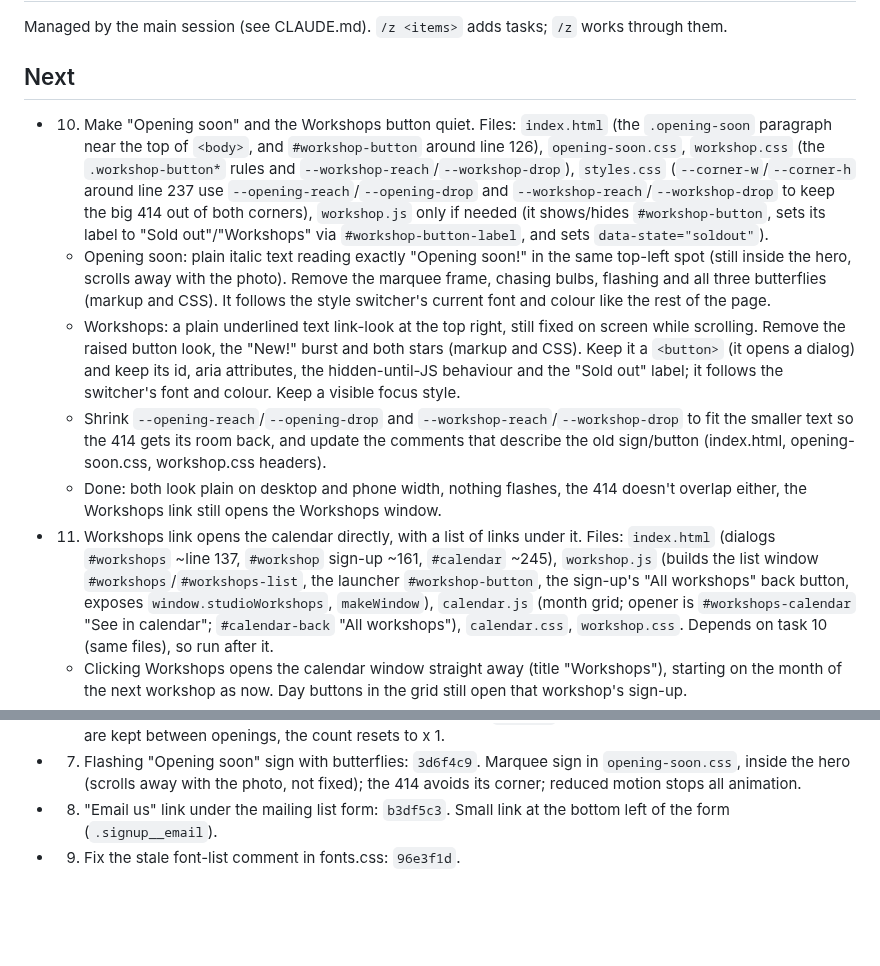
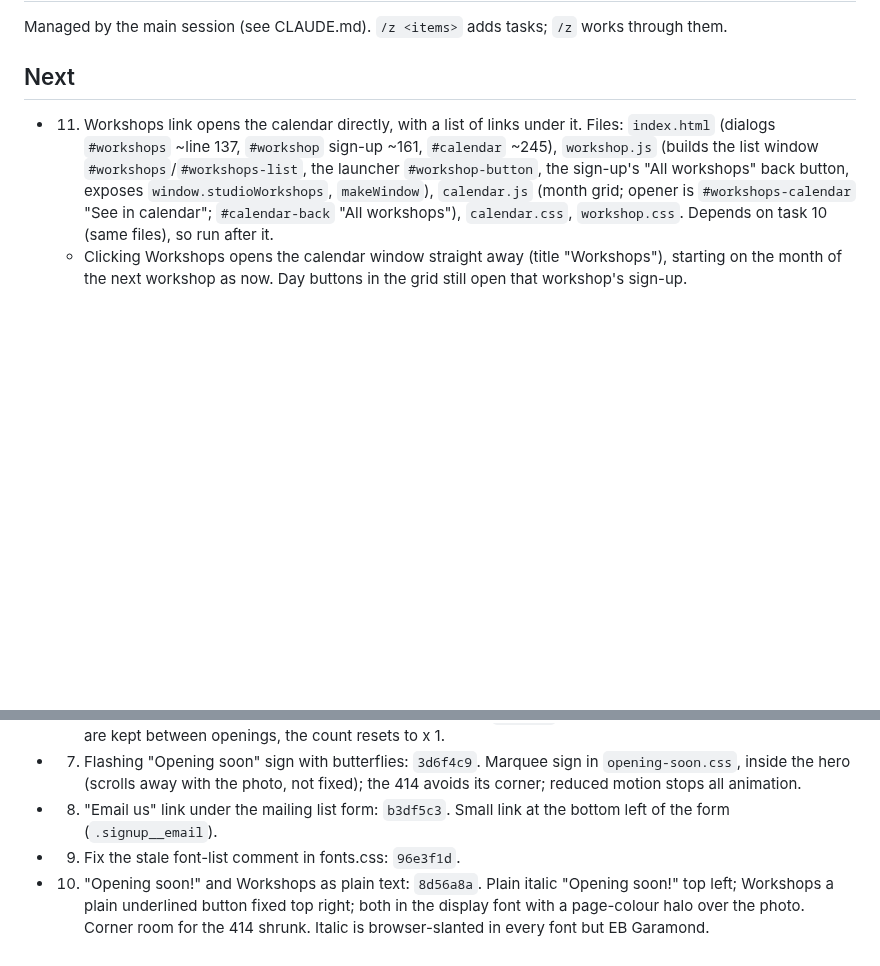
Before and after one commit to reservetempo/studio-414, a Markdown page: .claude/plan.md, 2 parts joined by grey strips. GitHub-like rendering; blank space fills up the shorter version.

Commit message:
Update plan
Co-Authored-By: Claude Opus 5.5 <noreply@anthropic.com>

```diff
--- a/.claude/plan.md
+++ b/.claude/plan.md
@@ -4,11 +4,6 @@ Managed by the main session (see CLAUDE.md). `/z <items>` adds tasks; `/z` works
 
 ## Next
 
-- 10. Make "Opening soon" and the Workshops button quiet. Files: `index.html` (the `.opening-soon` paragraph near the top of `<body>`, and `#workshop-button` around line 126), `opening-soon.css`, `workshop.css` (the `.workshop-button*` rules and `--workshop-reach`/`--workshop-drop`), `styles.css` (`--corner-w`/`--corner-h` around line 237 use `--opening-reach`/`--opening-drop` and `--workshop-reach`/`--workshop-drop` to keep the big 414 out of both corners), `workshop.js` only if needed (it shows/hides `#workshop-button`, sets its label to "Sold out"/"Workshops" via `#workshop-button-label`, and sets `data-state="soldout"`).
-  - Opening soon: plain italic text reading exactly "Opening soon!" in the same top-left spot (still inside the hero, scrolls away with the photo). Remove the marquee frame, chasing bulbs, flashing and all three butterflies (markup and CSS). It follows the style switcher's current font and colour like the rest of the page.
-  - Workshops: a plain underlined text link-look at the top right, still fixed on screen while scrolling. Remove the raised button look, the "New!" burst and both stars (markup and CSS). Keep it a `<button>` (it opens a dialog) and keep its id, aria attributes, the hidden-until-JS behaviour and the "Sold out" label; it follows the switcher's font and colour. Keep a visible focus style.
-  - Shrink `--opening-reach`/`--opening-drop` and `--workshop-reach`/`--workshop-drop` to fit the smaller text so the 414 gets its room back, and update the comments that describe the old sign/button (index.html, opening-soon.css, workshop.css headers).
-  - Done: both look plain on desktop and phone width, nothing flashes, the 414 doesn't overlap either, the Workshops link still opens the Workshops window.
 - 11. Workshops link opens the calendar directly, with a list of links under it. Files: `index.html` (dialogs `#workshops` ~line 137, `#workshop` sign-up ~161, `#calendar` ~245), `workshop.js` (builds the list window `#workshops`/`#workshops-list`, the launcher `#workshop-button`, the sign-up's "All workshops" back button, exposes `window.studioWorkshops`, `makeWindow`), `calendar.js` (month grid; opener is `#workshops-calendar` "See in calendar"; `#calendar-back` "All workshops"), `calendar.css`, `workshop.css`. Depends on task 10 (same files), so run after it.
   - Clicking Workshops opens the calendar window straight away (title "Workshops"), starting on the month of the next workshop as now. Day buttons in the grid still open that workshop's sign-up.
   - Under the calendar, a simple list with one link per workshop coming up: underlined, classic web blue `#0000EE`, visited `#551A8B`, always (not following the colour switcher). Link text is name and date, e.g. "Paint a piece, Sat 7 Nov"; spots left / "Sold out" in plain text after the link (as the list window shows now). Each opens that workshop's sign-up.
@@ -27,3 +22,4 @@ Managed by the main session (see CLAUDE.md). `/z <items>` adds tasks; `/z` works
 - 7. Flashing "Opening soon" sign with butterflies: `3d6f4c9`. Marquee sign in `opening-soon.css`, inside the hero (scrolls away with the photo, not fixed); the 414 avoids its corner; reduced motion stops all animation.
 - 8. "Email us" link under the mailing list form: `b3df5c3`. Small link at the bottom left of the form (`.signup__email`).
 - 9. Fix the stale font-list comment in fonts.css: `96e3f1d`.
+- 10. "Opening soon!" and Workshops as plain text: `8d56a8a`. Plain italic "Opening soon!" top left; Workshops a plain underlined button fixed top right; both in the display font with a page-colour halo over the photo. Corner room for the 414 shrunk. Italic is browser-slanted in every font but EB Garamond.
```
